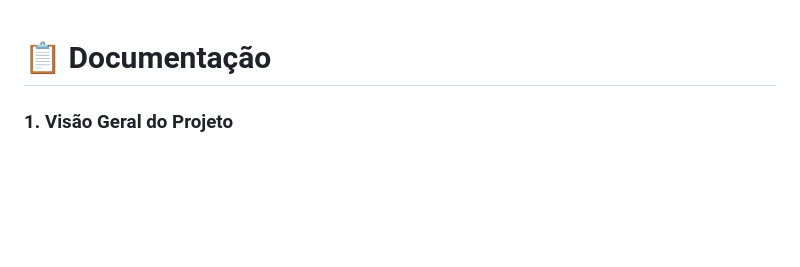
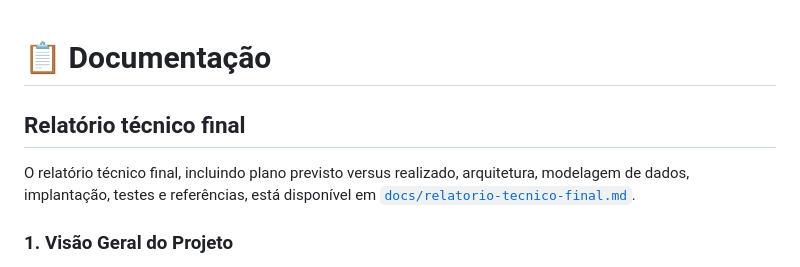
Before and after one commit to NecoDan/quarkus-overview-chapter-general, a Markdown page: README.md, the part around the change. Rendered like a GitHub page; blank space fills up the shorter version.

```diff
--- a/README.md
+++ b/README.md
@@ -1,4 +1,8 @@
 # 📋 Documentação
+
+## Relatório técnico final
+
+O relatório técnico final, incluindo plano previsto versus realizado, arquitetura, modelagem de dados, implantação, testes e referências, está disponível em [`docs/relatorio-tecnico-final.md`](docs/relatorio-tecnico-final.md).
 
 ### 1. **Visão Geral do Projeto**
 
```
Also changed, not shown: docs/relatorio-tecnico-final.md (added, +212 -0 lines).
